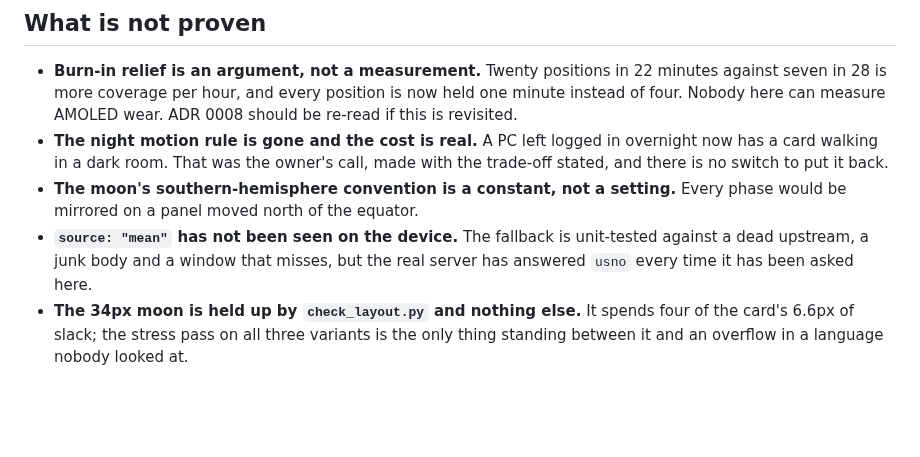
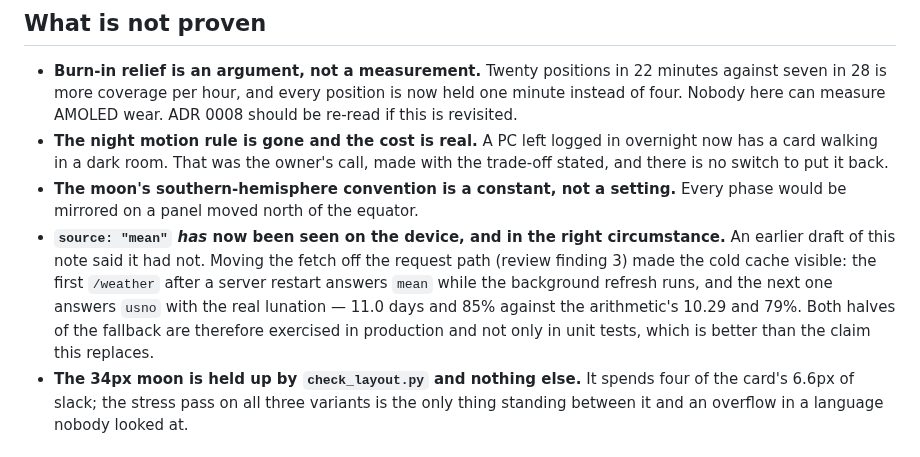
Before and after one commit to boscocp/desk-panel, a Markdown page: docs/harness-notes/2026-09-22-wave-19.md, the part around the change. Rendered like a GitHub page; blank space fills up the shorter version.

```diff
--- a/docs/harness-notes/2026-09-22-wave-19.md
+++ b/docs/harness-notes/2026-09-22-wave-19.md
@@ -131,9 +131,13 @@ never fire), and the moon's first shape was measured on the device as unreadable
   there is no switch to put it back.
 - **The moon's southern-hemisphere convention is a constant, not a setting.** Every phase would
   be mirrored on a panel moved north of the equator.
-- **`source: "mean"` has not been seen on the device.** The fallback is unit-tested against a
-  dead upstream, a junk body and a window that misses, but the real server has answered `usno`
-  every time it has been asked here.
+- **`source: "mean"` *has* now been seen on the device, and in the right circumstance.** An
+  earlier draft of this note said it had not. Moving the fetch off the request path (review
+  finding 3) made the cold cache visible: the first `/weather` after a server restart answers
+  `mean` while the background refresh runs, and the next one answers `usno` with the real
+  lunation — 11.0 days and 85% against the arithmetic's 10.29 and 79%. Both halves of the
+  fallback are therefore exercised in production and not only in unit tests, which is better
+  than the claim this replaces.
 - **The 34px moon is held up by `check_layout.py` and nothing else.** It spends four of the
   card's 6.6px of slack; the stress pass on all three variants is the only thing standing
   between it and an overflow in a language nobody looked at.
```
Also changed, not shown: tasks/STATUS.md (+5 -3 lines).
